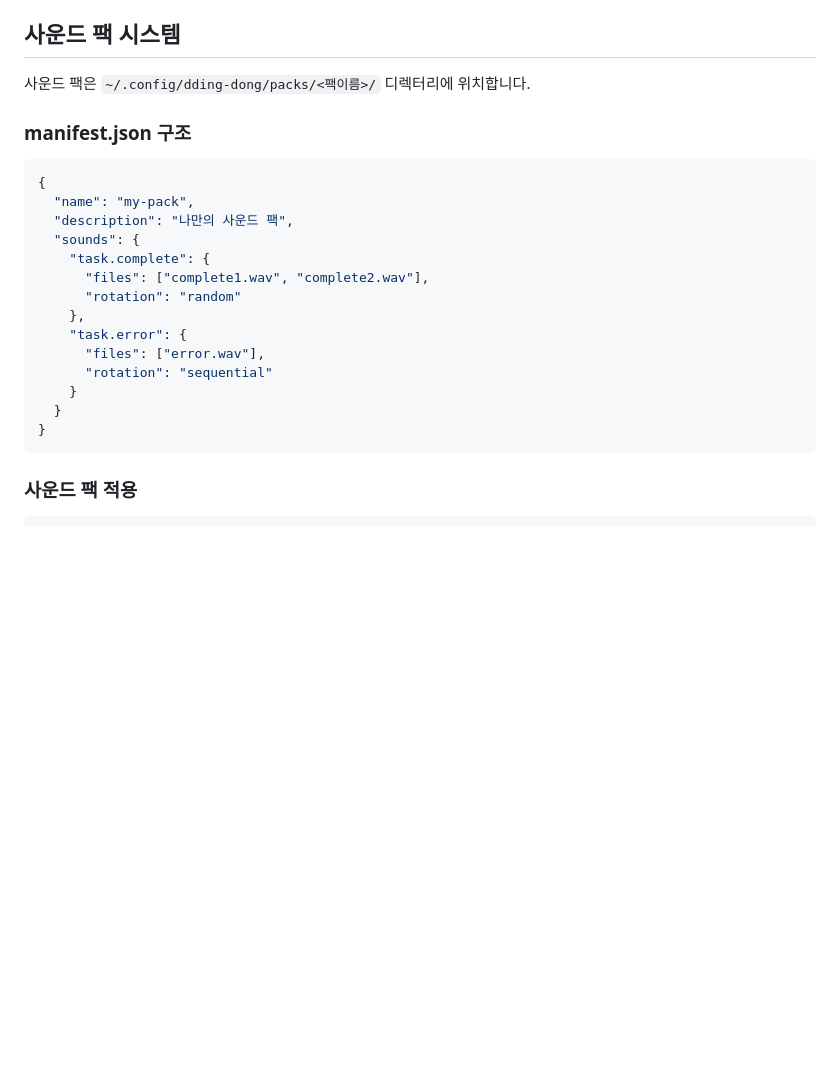
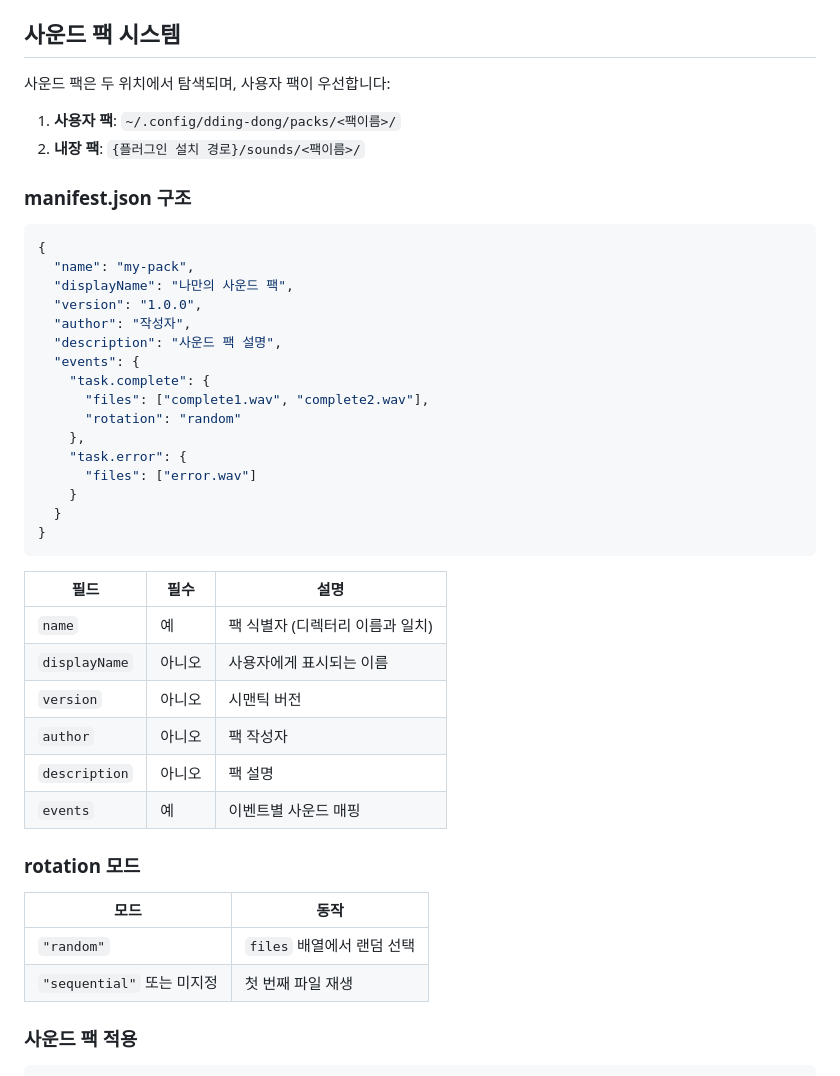
Before and after one commit to CaesiumY/dding-dong, a Markdown page: README.md, the part around the change. Rendered like a GitHub page; blank space fills up the shorter version.

Commit message:
docs: 사운드 팩 시스템 문서 개선
- manifest.json 구조를 실제 스키마에 맞게 업데이트 (sounds → events, description → displayName 등)
- 사운드 팩 탐색 순서 설명 추가 (사용자 팩 → 내장 팩)
- 필드별 필수 여부 및 설명 테이블 추가
- rotation 모드 설명 테이블 추가

````diff
--- a/README.md
+++ b/README.md
@@ -126,26 +126,47 @@ claude plugin add .
 
 ## 사운드 팩 시스템
 
-사운드 팩은 `~/.config/dding-dong/packs/<팩이름>/` 디렉터리에 위치합니다.
+사운드 팩은 두 위치에서 탐색되며, 사용자 팩이 우선합니다:
+
+1. **사용자 팩**: `~/.config/dding-dong/packs/<팩이름>/`
+2. **내장 팩**: `{플러그인 설치 경로}/sounds/<팩이름>/`
 
 ### manifest.json 구조
 
 ```json
 {
   "name": "my-pack",
-  "description": "나만의 사운드 팩",
-  "sounds": {
+  "displayName": "나만의 사운드 팩",
+  "version": "1.0.0",
+  "author": "작성자",
+  "description": "사운드 팩 설명",
+  "events": {
     "task.complete": {
       "files": ["complete1.wav", "complete2.wav"],
       "rotation": "random"
     },
     "task.error": {
-      "files": ["error.wav"],
-      "rotation": "sequential"
+      "files": ["error.wav"]
     }
   }
 }
 ```
+
+| 필드 | 필수 | 설명 |
+|------|------|------|
+| `name` | 예 | 팩 식별자 (디렉터리 이름과 일치) |
+| `displayName` | 아니오 | 사용자에게 표시되는 이름 |
+| `version` | 아니오 | 시맨틱 버전 |
+| `author` | 아니오 | 팩 작성자 |
+| `description` | 아니오 | 팩 설명 |
+| `events` | 예 | 이벤트별 사운드 매핑 |
+
+### rotation 모드
+
+| 모드 | 동작 |
+|------|------|
+| `"random"` | `files` 배열에서 랜덤 선택 |
+| `"sequential"` 또는 미지정 | 첫 번째 파일 재생 |
 
 ### 사운드 팩 적용
 
````
